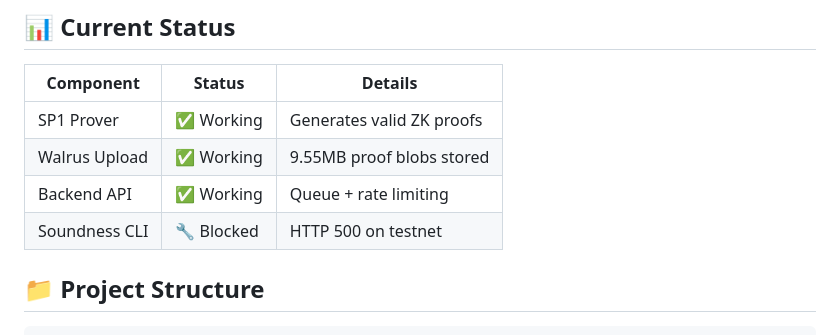
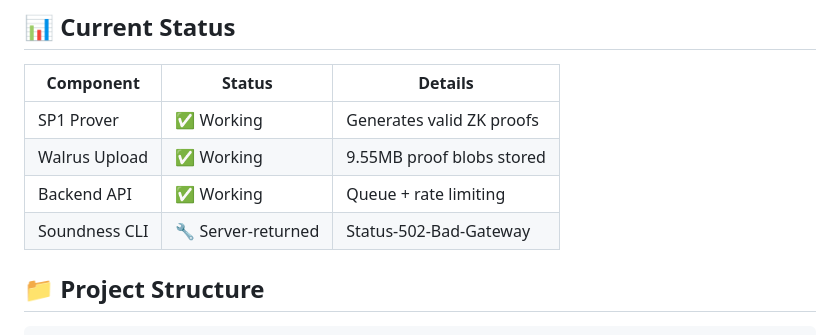
Before and after one commit to nonce-ns/connectsphere-soundness-poc, a Markdown page: README.md, the part around the change. Drawn GitHub-style.

```diff
--- a/README.md
+++ b/README.md
@@ -54,7 +54,7 @@ docker compose up -d
 | SP1 Prover | ✅ Working | Generates valid ZK proofs |
 | Walrus Upload | ✅ Working | 9.55MB proof blobs stored |
 | Backend API | ✅ Working | Queue + rate limiting |
-| Soundness CLI | 🔧 Blocked | HTTP 500 on testnet |
+| Soundness CLI | 🔧 Server-returned | Status-502-Bad-Gateway | (./Server-returned-status-502-Bad-Gateway.md)
 
 ## 📁 Project Structure
 
```
